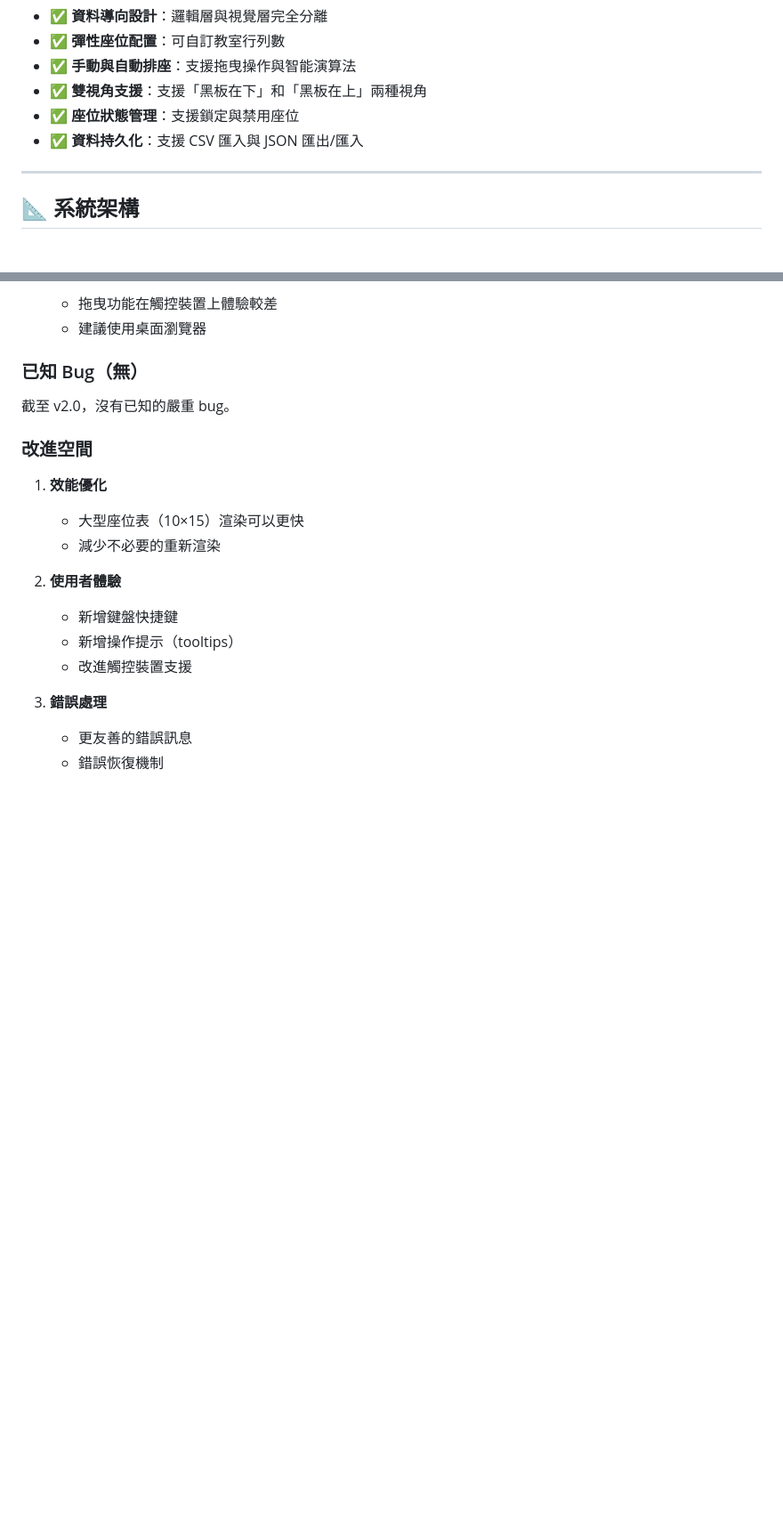
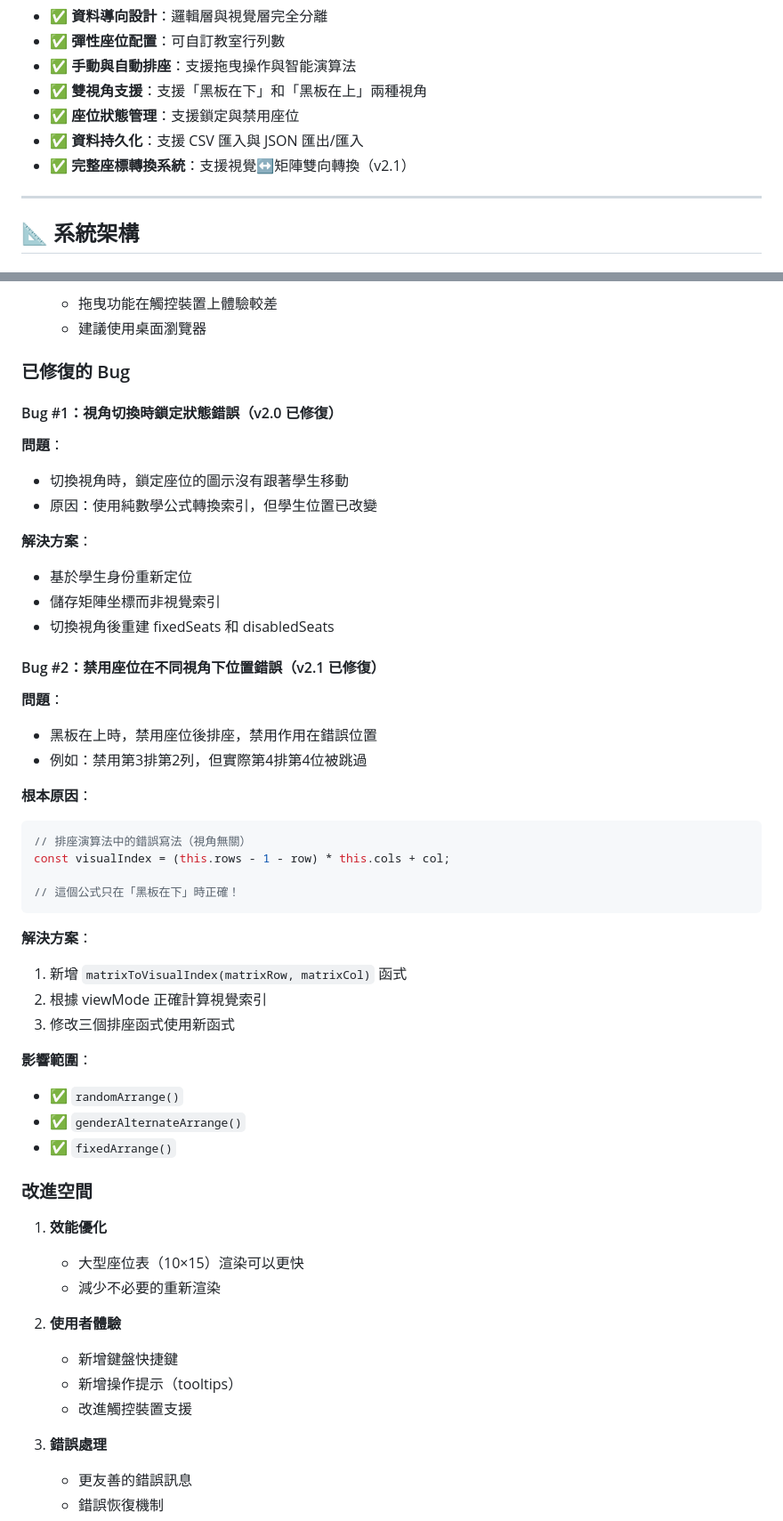
Before and after one commit to smallshieh/seat-arrangement-system, a Markdown page: docs/ARCHITECTURE.md, 2 parts joined by grey strips. Shown: that part at 89% size. Drawn GitHub-style; blank space fills up the shorter version.

````diff
--- a/docs/ARCHITECTURE.md
+++ b/docs/ARCHITECTURE.md
@@ -19,6 +19,7 @@
 - ✅ **雙視角支援**：支援「黑板在下」和「黑板在上」兩種視角
 - ✅ **座位狀態管理**：支援鎖定與禁用座位
 - ✅ **資料持久化**：支援 CSV 匯入與 JSON 匯出/匯入
+- ✅ **完整座標轉換系統**：支援視覺↔矩陣雙向轉換（v2.1）
 
 ---
 
@@ -1324,9 +1365,40 @@ chore: 更新依賴套件
    - 拖曳功能在觸控裝置上體驗較差
    - 建議使用桌面瀏覽器
 
-### 已知 Bug（無）
-
-截至 v2.0，沒有已知的嚴重 bug。
+### 已修復的 Bug
+
+#### Bug #1：視角切換時鎖定狀態錯誤（v2.0 已修復）
+**問題**：
+- 切換視角時，鎖定座位的圖示沒有跟著學生移動
+- 原因：使用純數學公式轉換索引，但學生位置已改變
+
+**解決方案**：
+- 基於學生身份重新定位
+- 儲存矩陣坐標而非視覺索引
+- 切換視角後重建 fixedSeats 和 disabledSeats
+
+#### Bug #2：禁用座位在不同視角下位置錯誤（v2.1 已修復）
+**問題**：
+- 黑板在上時，禁用座位後排座，禁用作用在錯誤位置
+- 例如：禁用第3排第2列，但實際第4排第4位被跳過
+
+**根本原因**：
+```javascript
+// 排座演算法中的錯誤寫法（視角無關）
+const visualIndex = (this.rows - 1 - row) * this.cols + col;
+
+// 這個公式只在「黑板在下」時正確！
+```
+
+**解決方案**：
+1. 新增 `matrixToVisualIndex(matrixRow, matrixCol)` 函式
+2. 根據 viewMode 正確計算視覺索引
+3. 修改三個排座函式使用新函式
+
+**影響範圍**：
+- ✅ `randomArrange()`
+- ✅ `genderAlternateArrange()`
+- ✅ `fixedArrange()`
 
 ### 改進空間
 
````
Also changed, not shown: other parts of docs/ARCHITECTURE.md (+88 -23 lines).
